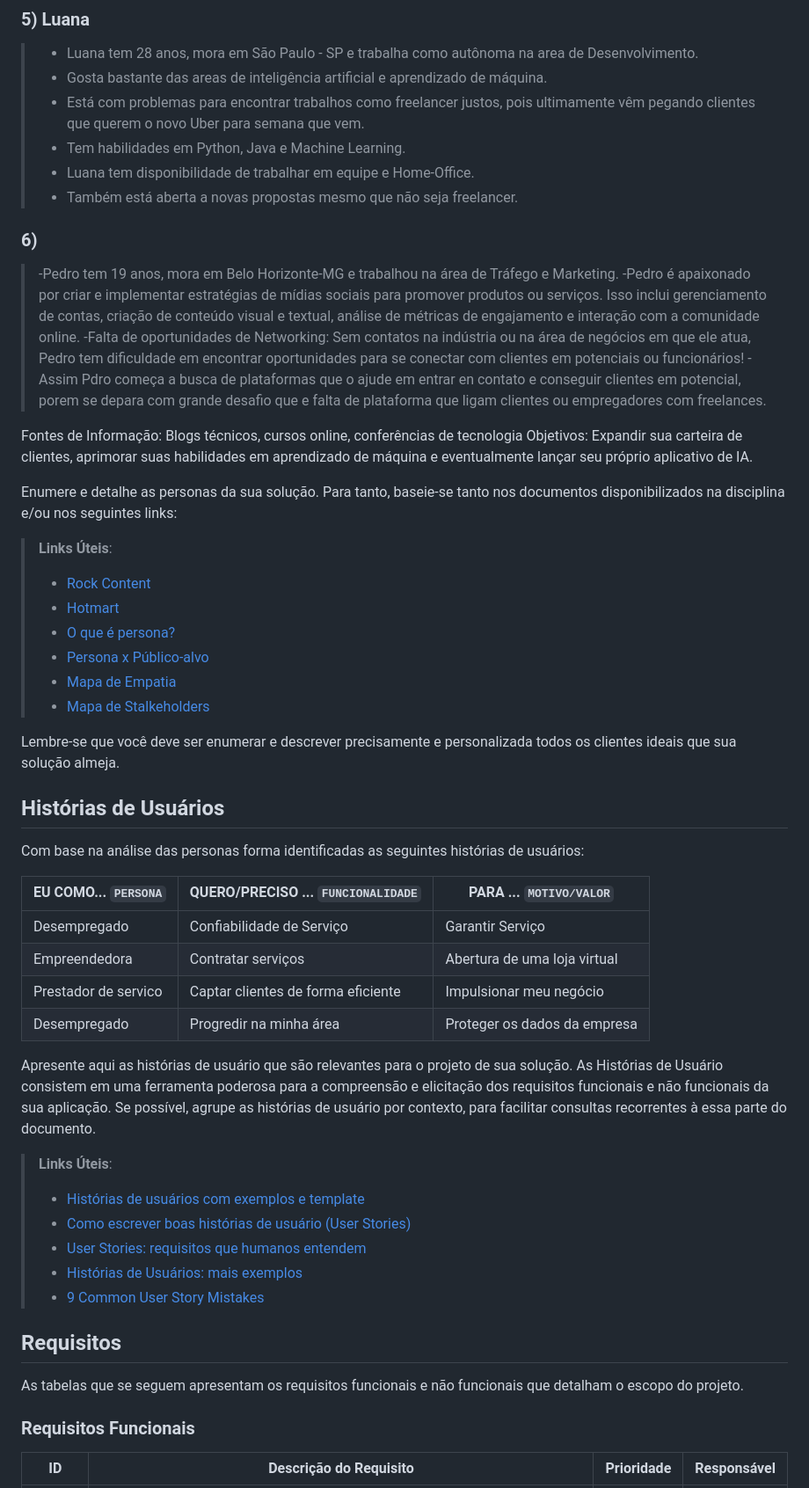
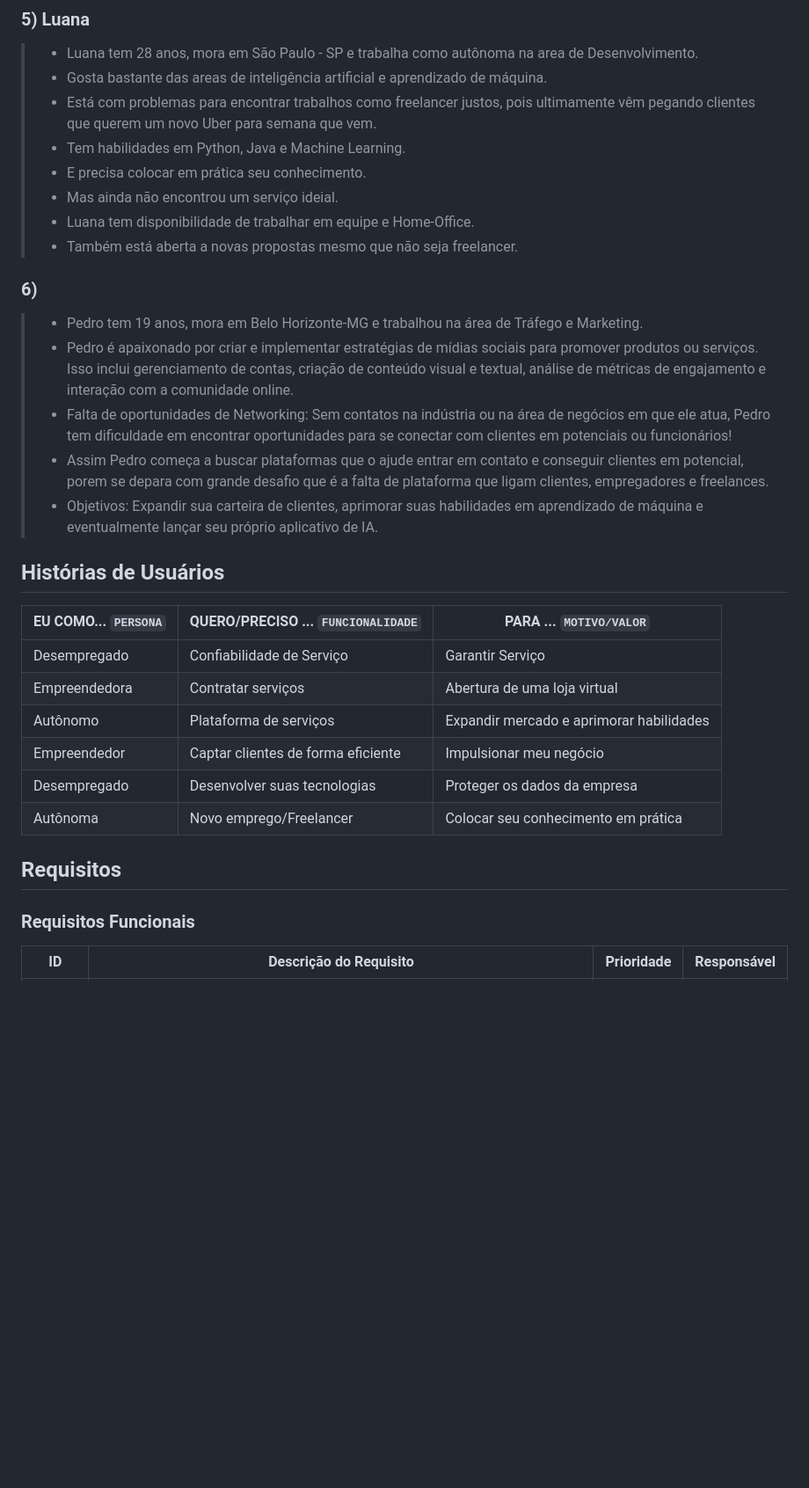
Before and after one commit to ICEI-PUC-Minas-PCO-SI/pco-ads-2023-2-p1-tiaw-t2-tech-service, a Markdown page: docs/especification.md, the part around the change printed below. Shown: that part at 88% size. Drawn GitHub-style; blank space fills up the shorter version.

```diff
--- a/docs/especification.md
+++ b/docs/especification.md
@@ -85,59 +85,40 @@ fundamental para políticas de segurança da informação da empresa e proteger
 
 > - Luana tem 28 anos, mora em São Paulo - SP e trabalha como autônoma na area de Desenvolvimento.
 > - Gosta bastante das areas de inteligência artificial e aprendizado de máquina.
-> - Está com problemas para encontrar trabalhos como freelancer justos, pois ultimamente vêm pegando clientes que querem o novo Uber para semana que vem.
+> - Está com problemas para encontrar trabalhos como freelancer justos, pois ultimamente vêm pegando clientes que querem um novo Uber para semana que vem.
 > - Tem habilidades em Python, Java e Machine Learning.
+> - E precisa colocar em prática seu conhecimento.
+> - Mas ainda não encontrou um serviço ideial.
 > - Luana tem disponibilidade de trabalhar em equipe e Home-Office.
 > - Também está aberta a novas propostas mesmo que não seja freelancer.
 
 ### 6)
->-Pedro tem 19 anos, mora em Belo Horizonte-MG e trabalhou na área de Tráfego e Marketing.
->-Pedro é apaixonado por criar e implementar estratégias de mídias sociais para promover produtos ou serviços.  Isso inclui gerenciamento de contas, criação de conteúdo visual e textual,
+> - Pedro tem 19 anos, mora em Belo Horizonte-MG e trabalhou na área de Tráfego e Marketing.
+> - Pedro é apaixonado por criar e implementar estratégias de mídias sociais para promover produtos ou serviços.  Isso inclui gerenciamento de contas, criação de conteúdo visual e textual,
 análise de métricas de engajamento e interação com a comunidade online.
->-Falta de oportunidades de Networking: Sem contatos na indústria ou na área de negócios em que ele atua, Pedro tem dificuldade em encontrar oportunidades para
+> - Falta de oportunidades de Networking: Sem contatos na indústria ou na área de negócios em que ele atua, Pedro tem dificuldade em encontrar oportunidades para
  se conectar com clientes em potenciais ou funcionários!
->-Assim Pdro começa a busca de plataformas que o ajude em entrar en contato e conseguir clientes em potencial, porem se depara com grande desafio que e falta de plataforma
- que ligam clientes ou empregadores com freelances.
-
-Fontes de Informação: Blogs técnicos, cursos online, conferências de tecnologia
-Objetivos: Expandir sua carteira de clientes, aprimorar suas habilidades em aprendizado de máquina e eventualmente lançar seu próprio aplicativo de IA.
-
-
-Enumere e detalhe as personas da sua solução. Para tanto, baseie-se tanto nos documentos disponibilizados na disciplina e/ou nos seguintes links:
-
-> **Links Úteis**:
-> - [Rock Content](https://rockcontent.com/blog/personas/)
-> - [Hotmart](https://blog.hotmart.com/pt-br/como-criar-persona-negocio/)
-> - [O que é persona?](https://resultadosdigitais.com.br/blog/persona-o-que-e/)
-> - [Persona x Público-alvo](https://flammo.com.br/blog/persona-e-publico-alvo-qual-a-diferenca/)
-> - [Mapa de Empatia](https://resultadosdigitais.com.br/blog/mapa-da-empatia/)
-> - [Mapa de Stalkeholders](https://www.racecomunicacao.com.br/blog/como-fazer-o-mapeamento-de-stakeholders/)
->
-Lembre-se que você deve ser enumerar e descrever precisamente e personalizada todos os clientes ideais que sua solução almeja.
+> - Assim Pedro começa a buscar  plataformas que o ajude  entrar em  contato e conseguir clientes em potencial, porem se depara com grande desafio que é a falta de plataforma
+ que ligam clientes, empregadores e freelances.
+> - Objetivos: Expandir sua carteira de clientes, aprimorar suas habilidades em aprendizado de máquina e eventualmente lançar seu próprio aplicativo de IA.
 
 ## Histórias de Usuários
 
-Com base na análise das personas forma identificadas as seguintes histórias de usuários:
 
 |EU COMO... `PERSONA`| QUERO/PRECISO ... `FUNCIONALIDADE` |PARA ... `MOTIVO/VALOR`                 |
 |--------------------|------------------------------------|----------------------------------------|
 |Desempregado  | Confiabilidade de Serviço           | Garantir  Serviço
 |Empreendedora   | Contratar serviços                 | Abertura de uma loja virtual |
-Prestador de servico | Captar clientes de forma eficiente  | Impulsionar meu negócio
-Desempregado | Progredir na minha área  | Proteger os dados da empresa
+|Autônomo | Plataforma de serviços | Expandir mercado  e aprimorar habilidades |
+|Empreendedor | Captar clientes de forma eficiente  | Impulsionar meu negócio
+|Desempregado | Desenvolver suas tecnologias  | Proteger os dados da empresa
+|Autônoma |  Novo emprego/Freelancer | Colocar seu conhecimento em prática |
 
-Apresente aqui as histórias de usuário que são relevantes para o projeto de sua solução. As Histórias de Usuário consistem em uma ferramenta poderosa para a compreensão e elicitação dos requisitos funcionais e não funcionais da sua aplicação. Se possível, agrupe as histórias de usuário por contexto, para facilitar consultas recorrentes à essa parte do documento.
 
-> **Links Úteis**:
-> - [Histórias de usuários com exemplos e template](https://www.atlassian.com/br/agile/project-management/user-stories)
-> - [Como escrever boas histórias de usuário (User Stories)](https://medium.com/vertice/como-escrever-boas-users-stories-hist%C3%B3rias-de-usu%C3%A1rios-b29c75043fac)
-> - [User Stories: requisitos que humanos entendem](https://www.luiztools.com.br/post/user-stories-descricao-de-requisitos-que-humanos-entendem/)
-> - [Histórias de Usuários: mais exemplos](https://www.reqview.com/doc/user-stories-example.html)
-> - [9 Common User Story Mistakes](https://airfocus.com/blog/user-story-mistakes/)
+
+
 
 ## Requisitos
-
-As tabelas que se seguem apresentam os requisitos funcionais e não funcionais que detalham o escopo do projeto.
 
 ### Requisitos Funcionais
 
```
Also changed, not shown: other parts of docs/especification.md (+27 -39 lines).
